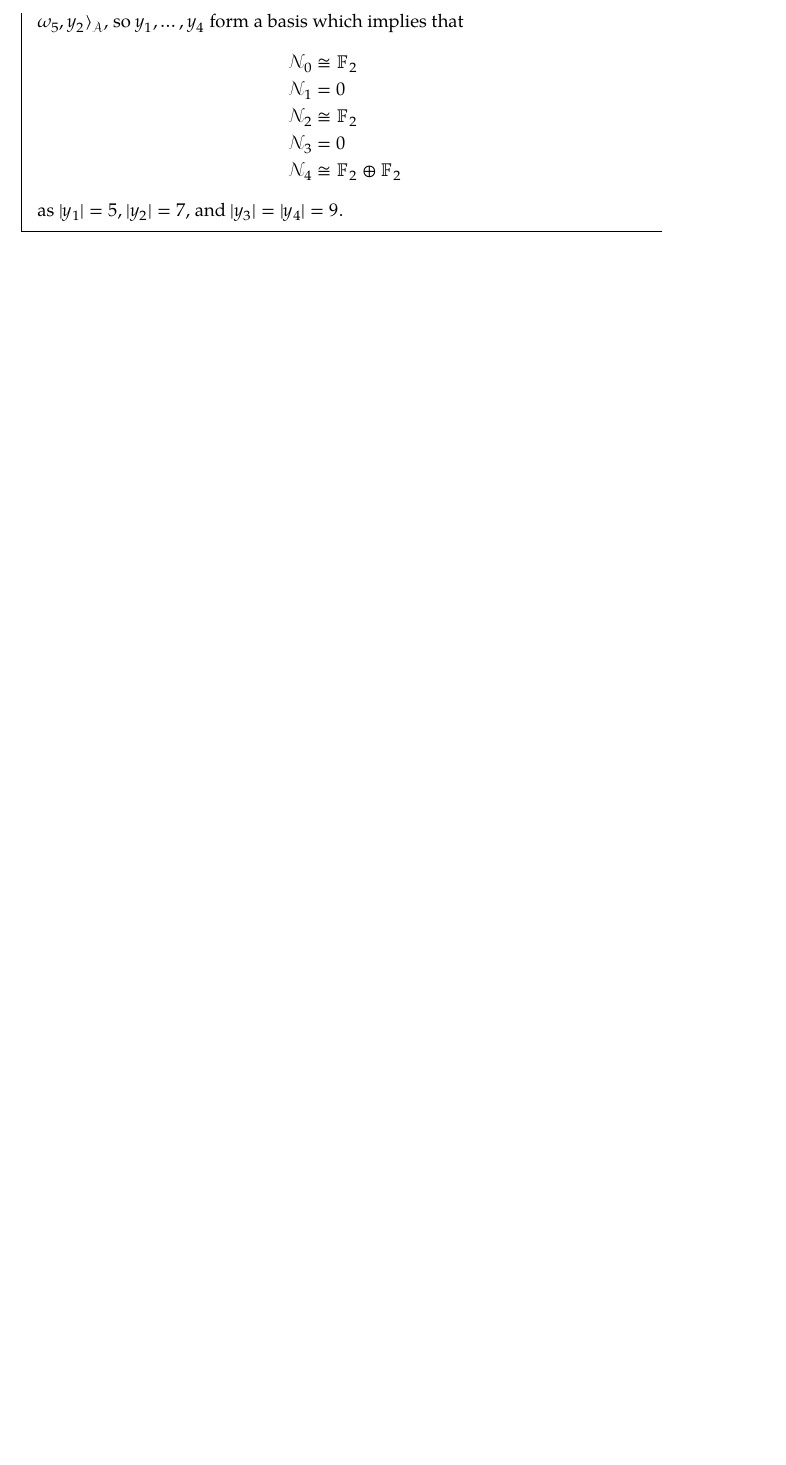
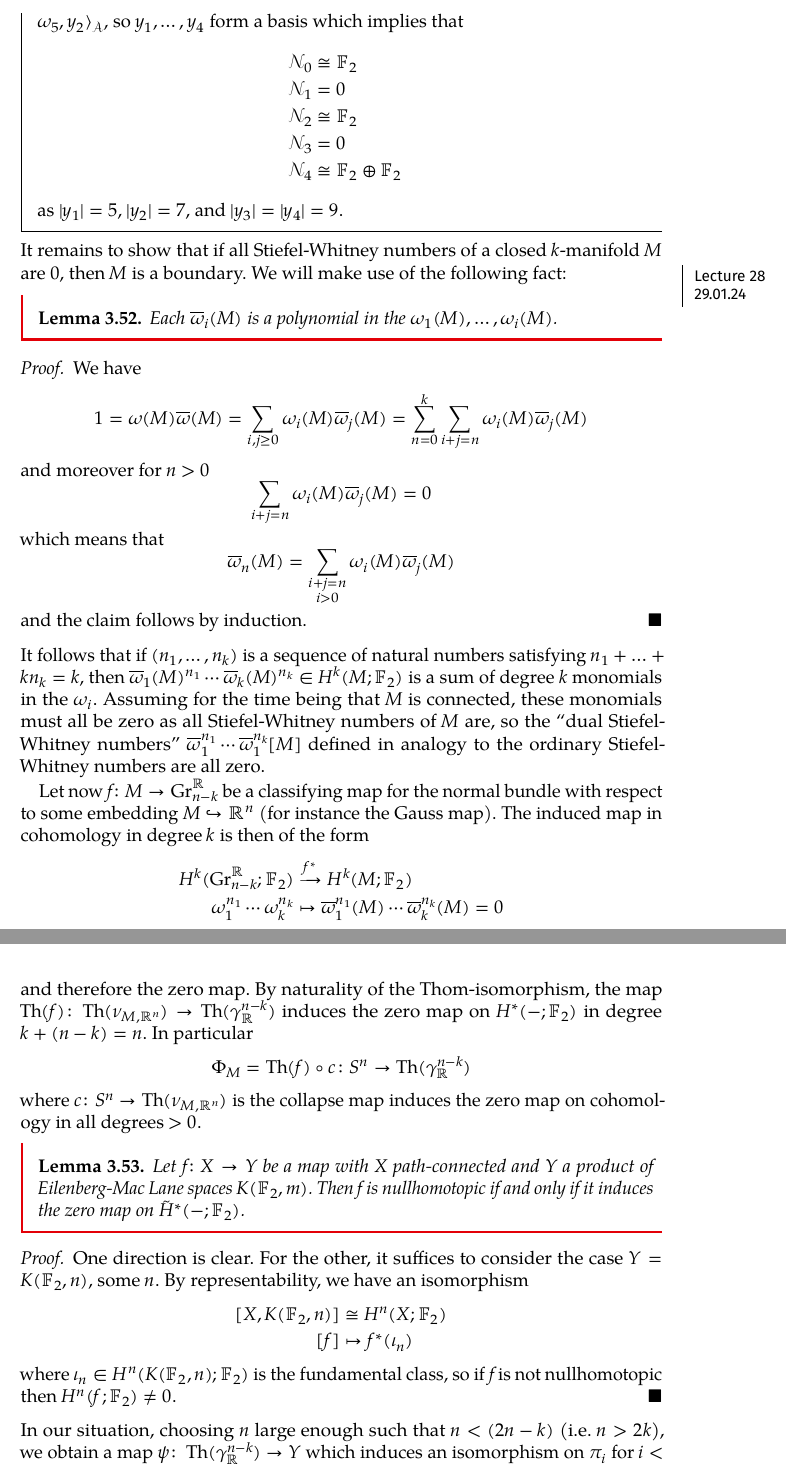
Before and after one commit to bensteffan/algebraic-topology-1-notes-bonn-ws23, a LaTeX document (src/algebraic_topology_1_lecture_notes.tex, which reads src/sections/smooth_manifolds.tex): part of page 131 of 185 before the commit and two parts of pages 131 and 132 of 188 after it, the two joined at a grey line, cut so that both start at the same text, the shorter picture padded with empty space. The pictures show the PDF file algebraic_topology_1_lecture_notes.pdf that the author committed with the source.

Commit message:
(Partial) work on lecture 28
Most of lecture 28, save for the stuff about spectra. Still debating
with myself whether to go the lengths of typing that up at all since its
only marginally related to the course, and will likely be superseded by
more complete explanations next term...

```diff
--- a/src/sections/smooth_manifolds.tex
+++ b/src/sections/smooth_manifolds.tex
@@ -1150,3 +1150,55 @@ The key ingredient to computing these groups is the following theorem:
 	\end{align*}
 	as $|y_1| = 5$, $|y_2| = 7$, and $|y_3| = |y_4| = 9$.
 \end{example}
+\lecture{29.01.24}
+It remains to show that if all Stiefel-Whitney numbers of a closed $k$-manifold $M$ are 0, then $M$ is a boundary.
+We will make use of the following fact:
+\begin{lemma}
+	Each $\overline{\omega}_i(M)$ is a polynomial in the $\omega_1(M), \ldots, \omega_i(M)$.
+\end{lemma}
+\begin{proof}
+	We have
+	\begin{equation*}
+		1 = \omega(M) \overline{\omega}(M) = \sum_{i, j \geq 0} \omega_i(M) \overline{\omega}_j(M) = \sum_{n = 0}^k \sum_{i + j = n} \omega_i(M) \overline{\omega}_j(M)
+	\end{equation*}
+	and moreover for $n > 0$
+	\begin{equation*}
+		\sum_{i + j = n} \omega_i(M) \overline{\omega}_j(M) = 0
+	\end{equation*}
+	which means that
+	\begin{equation*}
+		\overline{\omega}_n(M) = \sum_{\substack{i + j = n \\ i > 0}} \omega_i(M) \overline{\omega}_j(M)
+	\end{equation*}
+	and the claim follows by induction.
+\end{proof}
+It follows that if $(n_1, \ldots, n_k)$ is a sequence of natural numbers satisfying $n_1 + \ldots + k n_k = k$, then $\overline{\omega}_1(M)^{n_1} \cdots \overline{\omega}_k(M)^{n_k} \in H^k(M; \F_2)$ is a sum of degree $k$ monomials in the $\omega_i$.
+Assuming for the time being that $M$ is connected, these monomials must all be zero as all Stiefel-Whitney numbers of $M$ are, so the \enquote{dual Stiefel-Whitney numbers}\index{Stiefel-Whitney numbers!dual} $\overline{\omega}_1^{n_1} \cdots \overline{\omega}_1^{n_k}[M]$ defined in analogy to the ordinary Stiefel-Whitney numbers are all zero.
+
+Let now $f\colon M \to \Gr_{n - k}^\R$ be a classifying map for the normal bundle with respect to some embedding $M \incl \R^n$ (for instance the Gauss map).
+The induced map in cohomology in degree $k$ is then of the form
+\begin{align*}
+	H^k(\Gr_{n - k}^\R; \F_2) &\xto{f^*} H^k(M; \F_2) \\
+	\omega_1^{n_1} \cdots \omega_k^{n_k} &\mapsto \overline{\omega}_1^{n_1}(M) \cdots \overline{\omega}_k^{n_k}(M) = 0
+\end{align*}
+and therefore the zero map.
+By naturality of the Thom-isomorphism, the map $\Th(f)\colon \Th(\nu_{M, \R^n}) \to \Th(\gamma_\R^{n - k})$ induces the zero map on $H^*({{-}}; \F_2)$ in degree $k + (n - k) = n$.
+In particular
+\begin{equation*}
+	\Phi_M = \Th(f) \circ c\colon S^n \to \Th(\gamma_\R^{n - k})
+\end{equation*}
+where $c\colon S^n \to \Th(\nu_{M, \R^n})$ is the collapse map induces the zero map on cohomology in all degrees $> 0$.
+\begin{lemma}
+	Let $f\colon X \to Y$ be a map with $X$ path-connected and $Y$ a product of Eilenberg-Mac Lane spaces $K(\F_2, m)$.
+	Then $f$ is nullhomotopic if and only if it induces the zero map on $\tilde{H}^*({{-}}; \F_2)$.
+\end{lemma}
+\begin{proof}
+	One direction is clear.
+	For the other, it suffices to consider the case $Y = K(\F_2, n)$, some $n$.
+	By representability, we have an isomorphism
+	\begin{align*}
+		[X, K(\F_2, n)] &\isom H^n(X; \F_2) \\
+		[f] &\mapsto f^*(\iota_n)
+	\end{align*}
+	where $\iota_n \in H^n(K(\F_2, n); \F_2)$ is the fundamental class, so if $f$ is not nullhomotopic then $H^n(f; \F_2) \neq 0$.
+\end{proof}
+In our situation, choosing $n$ large enough such that $n < (2n - k)$ (i.e. $n > 2k$), we obtain a map $\psi\colon \Th(\gamma_\R^{n - k}) \to Y$ which induces an isomorphism on $\pi_i$ for $i < 2(n - k)$ where $Y$ is a product of Eilenberg-Mac Lane spaces.
@@ -1152,0 +1208,4 @@ The key ingredient to computing these groups is the following theorem:
+\begin{align*}
+	\Bord_k^{(n)} &\xto{\isom} \pi_n(\Th(\gamma_\R^{n - k})) \\
+	[M] &\mapsto [\Phi_M]
+\end{align*}
@@ -1152,0 +1216 @@ The key ingredient to computing these groups is the following theorem:
+\begin{enumerate}
@@ -1152,0 +1222,3 @@ The key ingredient to computing these groups is the following theorem:
+\end{enumerate}
+This concludes our partial proof of theorem \ref{thm:thom}.
+\begin{remark}
```
Also changed, not shown: src/algebraic_topology_1_lecture_notes.tex (+2 -0 lines), algebraic_topology_1_lecture_notes.pdf, src/sections/smooth_manifolds.tex (41 more changed lines).
